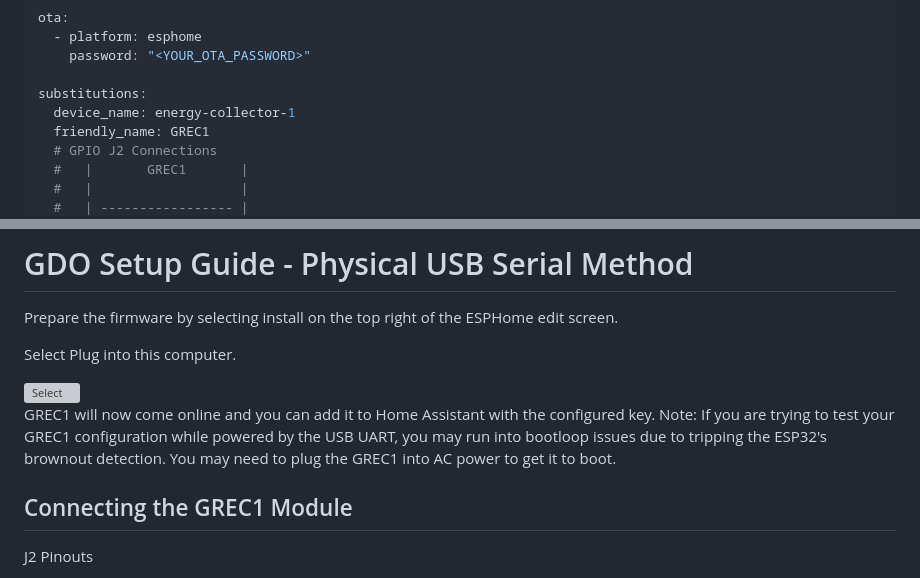
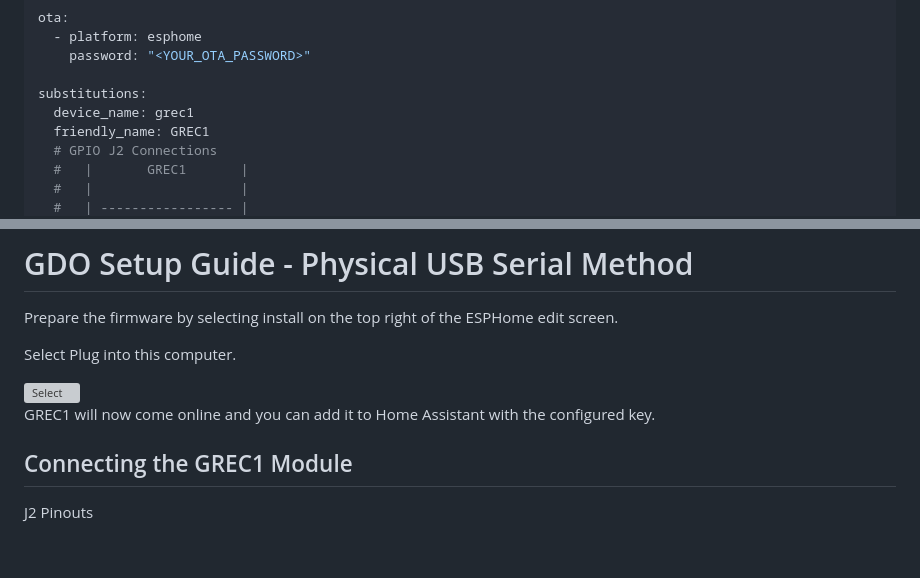
Before and after one commit to GelidusResearch/device.docs, a Markdown page: ec.guides/GREC-Setup-Guide.md, 2 parts joined by grey strips. Rendered like a GitHub page; blank space fills up the shorter version; grey boxes are pictures that could not be loaded.

```diff
--- a/ec.guides/GREC-Setup-Guide.md
+++ b/ec.guides/GREC-Setup-Guide.md
@@ -90,7 +90,7 @@ ota:
     password: "<YOUR_OTA_PASSWORD>"
 
 substitutions:
-  device_name: energy-collector-1
+  device_name: grec1
   friendly_name: GREC1
   # GPIO J2 Connections
   #   |       GREC1       |
@@ -334,8 +334,7 @@ Select Plug into this computer.
 
 <img src="/images/ec1/grec1.esphome.install.jpg" alt="Select" style="width: 400px;"/>
 
-GREC1 will now come online and you can add it to  Home Assistant with the configured key. Note: If you are trying to test your GREC1 configuration while powered by the USB UART, you may run into bootloop issues due to tripping the ESP32's brownout detection. You may need to plug the GREC1 into AC power to get it to boot.
-
+GREC1 will now come online and you can add it to  Home Assistant with the configured key.
 
 ## Connecting the GREC1 Module
 
```
Also changed, not shown: other parts of ec.guides/GREC-Setup-Guide.md (+5 -5 lines), images/ec1/grec1.captive.portal.png.
